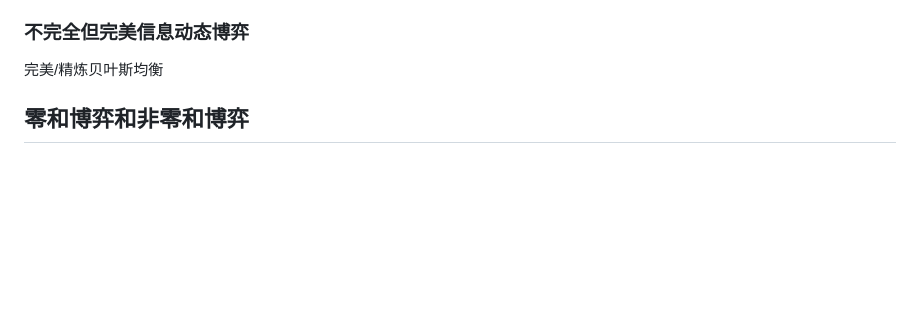
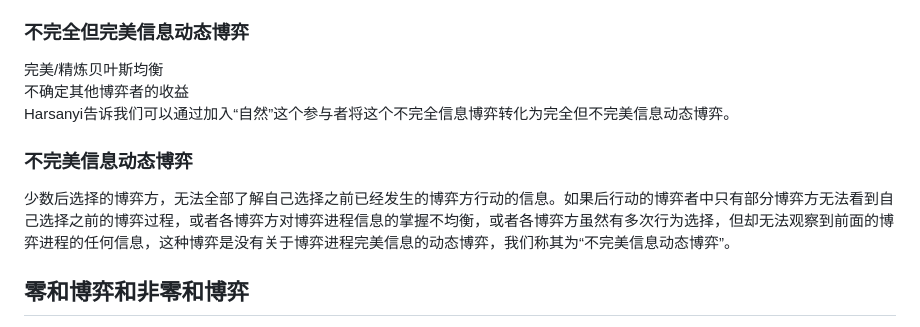
Before and after one commit to Xingchen0504/Xingchen0504.github.io, a Markdown page: README.md, the part around the change. Rendered like a GitHub page; blank space fills up the shorter version.

```diff
--- a/README.md
+++ b/README.md
@@ -52,6 +52,10 @@ POMDP 是一种建模方式，考虑到当前状态的不确定性，即为信
 完全且完美信息动态博弈简称动态博弈，也称为多阶段博弈、序列博弈或扩展形博弈。完全且完美信息动态博弈的特征是博弈方依次选择行为，后选择行为者是在看到先选择行为者的选择后再选择，博弈方相互了解得益情况。如斯塔克伯格模型<br />
 ### 不完全但完美信息动态博弈
 完美/精炼贝叶斯均衡 <br />
+不确定其他博弈者的收益 <br />
+Harsanyi告诉我们可以通过加入“自然”这个参与者将这个不完全信息博弈转化为完全但不完美信息动态博弈。 <br />
+### 不完美信息动态博弈
+少数后选择的博弈方，无法全部了解自己选择之前已经发生的博弈方行动的信息。如果后行动的博弈者中只有部分博弈方无法看到自己选择之前的博弈过程，或者各博弈方对博弈进程信息的掌握不均衡，或者各博弈方虽然有多次行为选择，但却无法观察到前面的博弈进程的任何信息，这种博弈是没有关于博弈进程完美信息的动态博弈，我们称其为“不完美信息动态博弈”。 <br />
 ## 零和博弈和非零和博弈
 
 零和博弈属非合作博弈，一方获益意味着另一方损失 <br />
```
